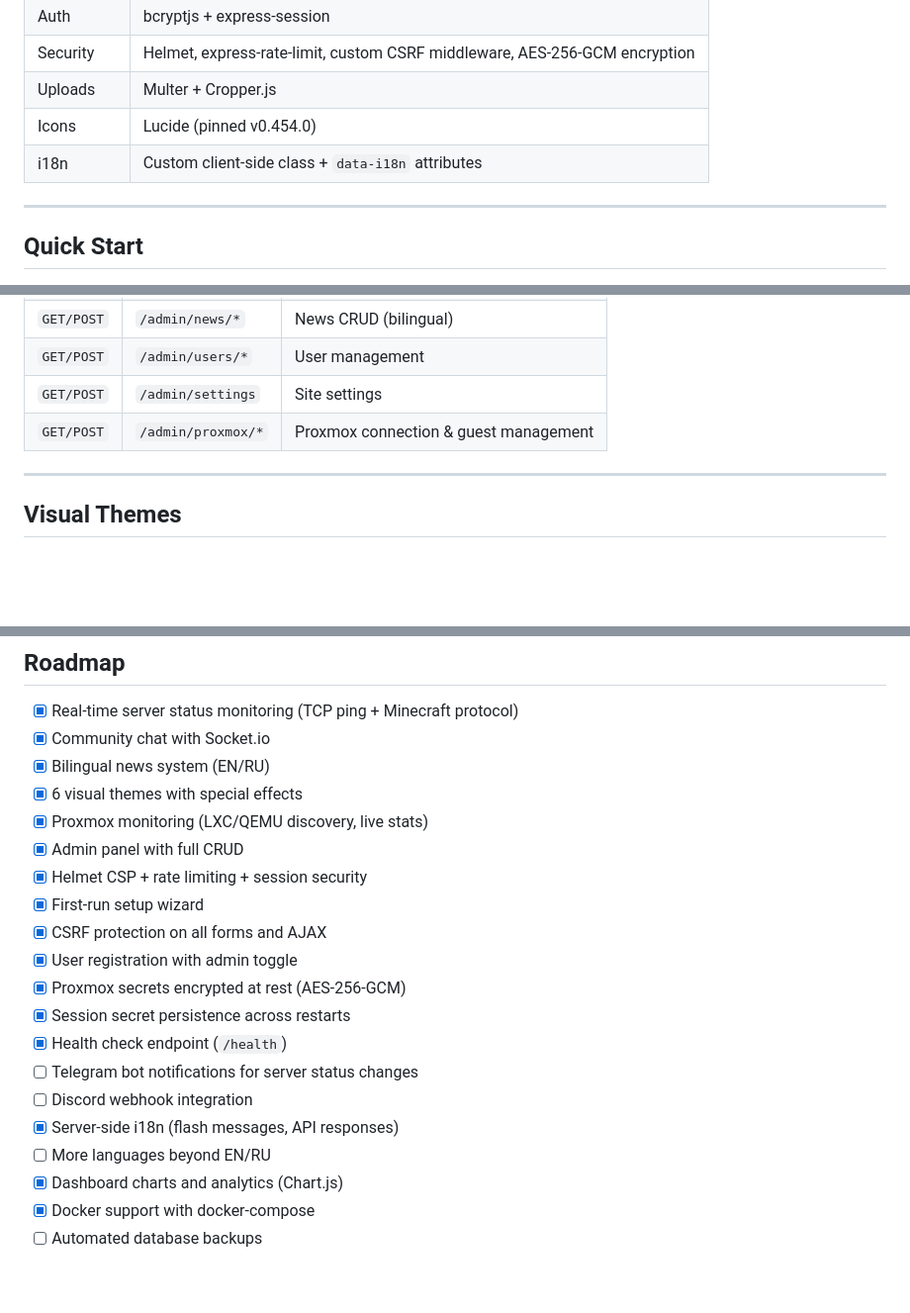
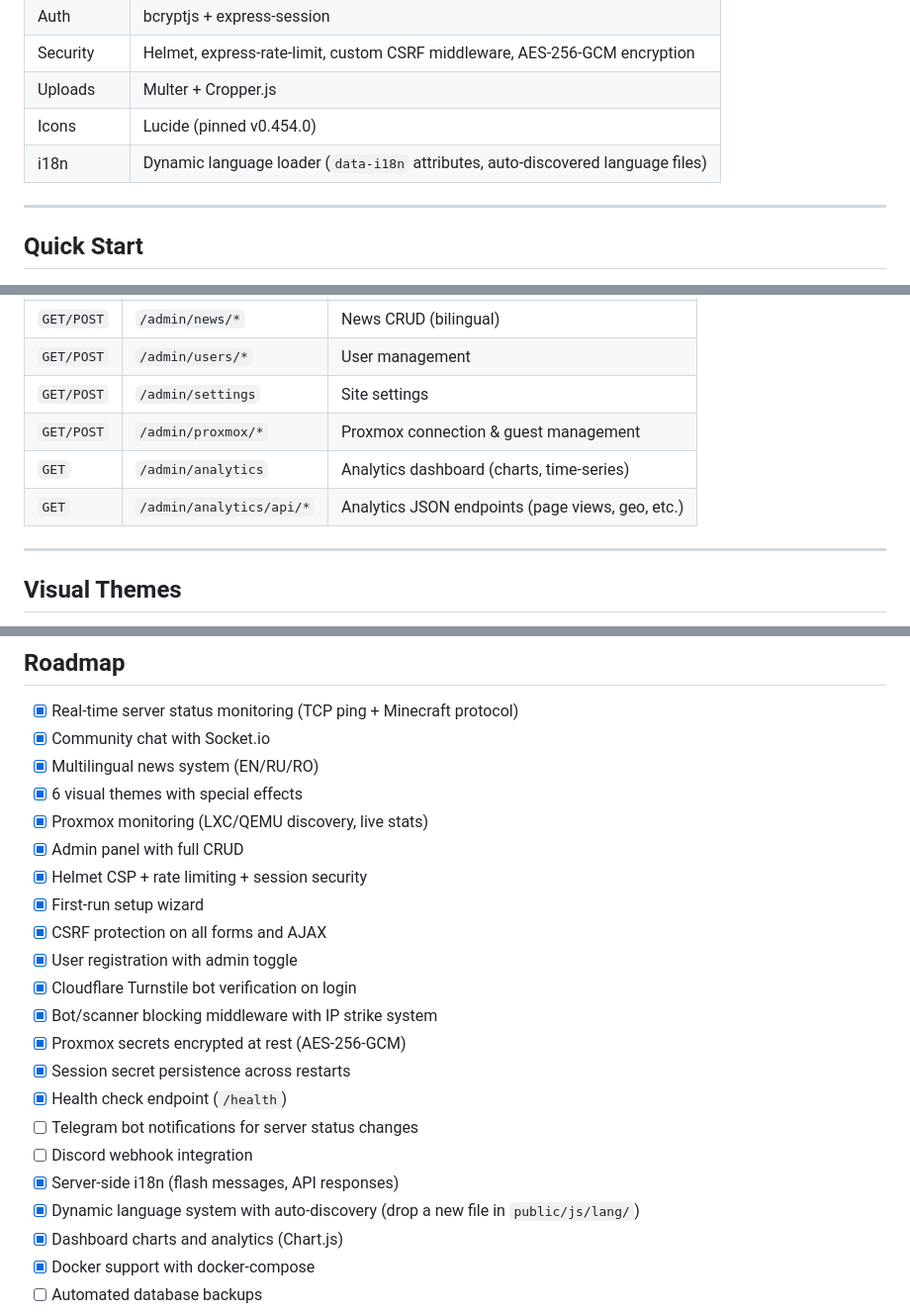
Before and after one commit to Karmiven/nexus-hub, a Markdown page: README.md, 3 parts joined by grey strips. Shown at 99% size. Drawn GitHub-style; blank space fills up the shorter version.

```diff
--- a/README.md
+++ b/README.md
@@ -56,7 +58,7 @@ NexusHub implements defence-in-depth:
 | Security | Helmet, express-rate-limit, custom CSRF middleware, AES-256-GCM encryption |
 | Uploads | Multer + Cropper.js |
 | Icons | Lucide (pinned v0.454.0) |
-| i18n | Custom client-side class + `data-i18n` attributes |
+| i18n | Dynamic language loader (`data-i18n` attributes, auto-discovered language files) |
 
 ---
 
@@ -168,6 +186,8 @@ Open `http://localhost:3000`. On first launch you'll be redirected to `/setup` t
 | `GET/POST` | `/admin/users/*` | User management |
 | `GET/POST` | `/admin/settings` | Site settings |
 | `GET/POST` | `/admin/proxmox/*` | Proxmox connection & guest management |
+| `GET` | `/admin/analytics` | Analytics dashboard (charts, time-series) |
+| `GET` | `/admin/analytics/api/*` | Analytics JSON endpoints (page views, geo, etc.) |
 
 ---
 
@@ -247,7 +267,7 @@ server {
 
 - [x] Real-time server status monitoring (TCP ping + Minecraft protocol)
 - [x] Community chat with Socket.io
-- [x] Bilingual news system (EN/RU)
+- [x] Multilingual news system (EN/RU/RO)
 - [x] 6 visual themes with special effects
 - [x] Proxmox monitoring (LXC/QEMU discovery, live stats)
 - [x] Admin panel with full CRUD
@@ -255,13 +275,15 @@ server {
 - [x] First-run setup wizard
 - [x] CSRF protection on all forms and AJAX
 - [x] User registration with admin toggle
+- [x] Cloudflare Turnstile bot verification on login
+- [x] Bot/scanner blocking middleware with IP strike system
 - [x] Proxmox secrets encrypted at rest (AES-256-GCM)
 - [x] Session secret persistence across restarts
 - [x] Health check endpoint (`/health`)
 - [ ] Telegram bot notifications for server status changes
 - [ ] Discord webhook integration
 - [x] Server-side i18n (flash messages, API responses)
-- [ ] More languages beyond EN/RU
+- [x] Dynamic language system with auto-discovery (drop a new file in `public/js/lang/`)
 - [x] Dashboard charts and analytics (Chart.js)
 - [x] Docker support with docker-compose
 - [ ] Automated database backups
```
Also changed, not shown: other parts of README.md (+33 -15 lines).
